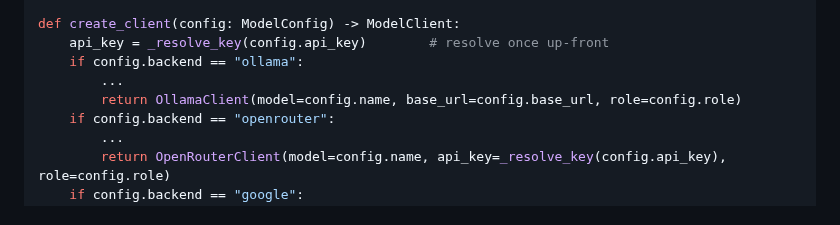
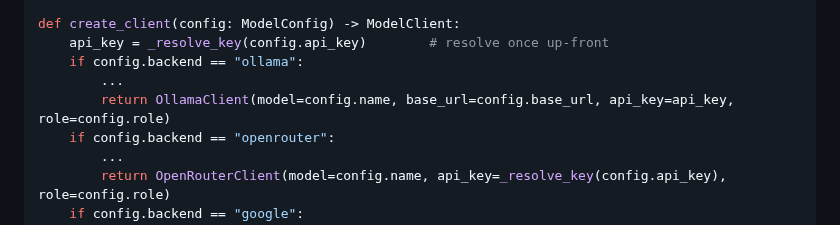
Before and after one commit to Er-Sajan-PLG/JARVIS, a Markdown page: docs/LLM.md, the part around the change. Drawn GitHub-style.

Commit message:
🔒 Fix Hardcoded API Key Placeholder in OllamaClient
This commit addresses a configuration hygiene issue where the API key for `OllamaClient` was hardcoded to `"not-needed"` when instantiating the OpenAI client.
Now, the `api_key` argument is explicitly accepted, optionally parsed from environment variables (using the `"env:"` prefix), and defaults gracefully to `"not-needed"` when no explicit key is provided. The `factory.py` has also been updated to pass the key appropriately to the `OllamaClient`. Documentation in `docs/LLM.md` was also updated to reflect the new `OllamaClient` constructor signature with `api_key`.

Co-authored-by: Er-Sajan-PLG <271420980+Er-Sajan-PLG@users.noreply.github.com>

```diff
--- a/docs/LLM.md
+++ b/docs/LLM.md
@@ -131,7 +131,7 @@ def create_client(config: ModelConfig) -> ModelClient:
     api_key = _resolve_key(config.api_key)        # resolve once up-front
     if config.backend == "ollama":
         ...
-        return OllamaClient(model=config.name, base_url=config.base_url, role=config.role)
+        return OllamaClient(model=config.name, base_url=config.base_url, api_key=api_key, role=config.role)
     if config.backend == "openrouter":
         ...
         return OpenRouterClient(model=config.name, api_key=_resolve_key(config.api_key), role=config.role)
```
